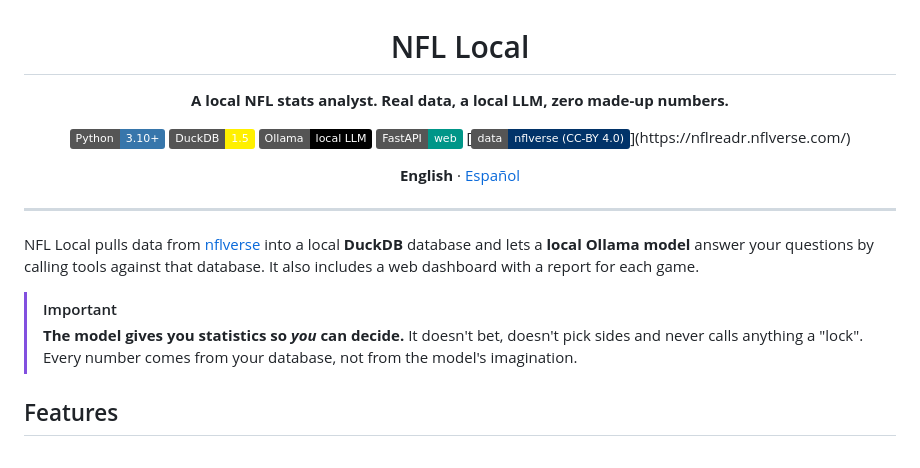
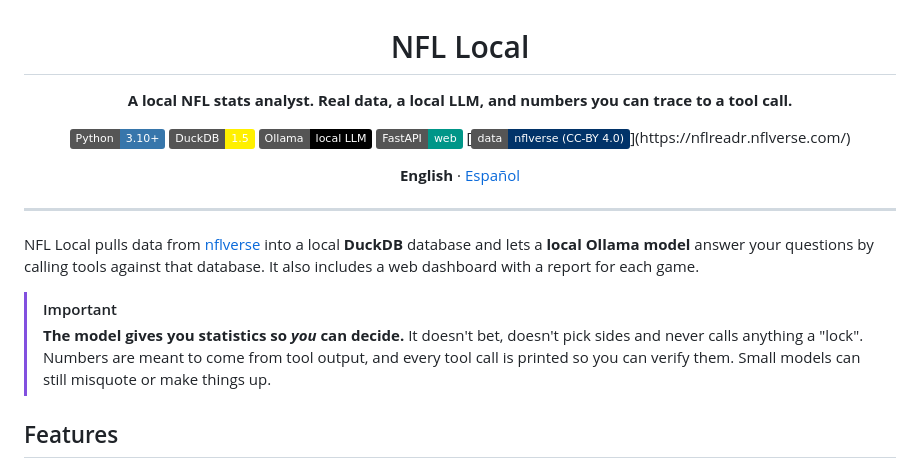
Before and after one commit to wefanull/nfl-local, a Markdown page: README.md, the part around the change. Rendered like a GitHub page; badges without logos.

Commit message:
Clarify statistics source and verification process
Updated description to clarify that numbers are traceable to tool calls and emphasized verification of tool outputs.

```diff
--- a/README.md
+++ b/README.md
@@ -2,7 +2,7 @@
 
 # NFL Local
 
-**A local NFL stats analyst. Real data, a local LLM, zero made-up numbers.**
+**A local NFL stats analyst. Real data, a local LLM, and numbers you can trace to a tool call.**
 
 [![Python](https://img.shields.io/badge/Python-3.10%2B-3776AB?logo=python&logoColor=white)](https://www.python.org/)
 [![DuckDB](https://img.shields.io/badge/DuckDB-1.5-FFF000?logo=duckdb&logoColor=black)](https://duckdb.org/)
@@ -22,7 +22,7 @@ dashboard with a report for each game.
 
 > [!IMPORTANT]
 > **The model gives you statistics so _you_ can decide.** It doesn't bet, doesn't pick sides and never calls
-> anything a "lock". Every number comes from your database, not from the model's imagination.
+> anything a "lock". Numbers are meant to come from tool output, and every tool call is printed so you can verify them. Small models can still misquote or make things up.
 
 ## Features
 
```
